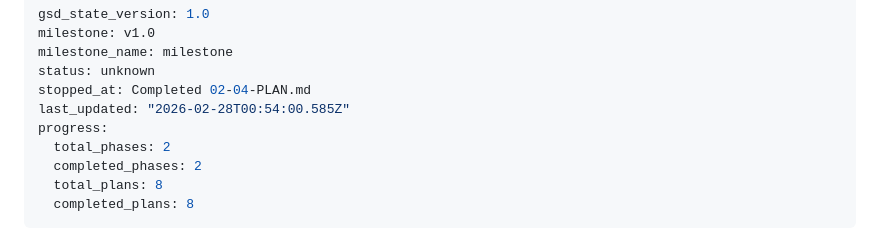
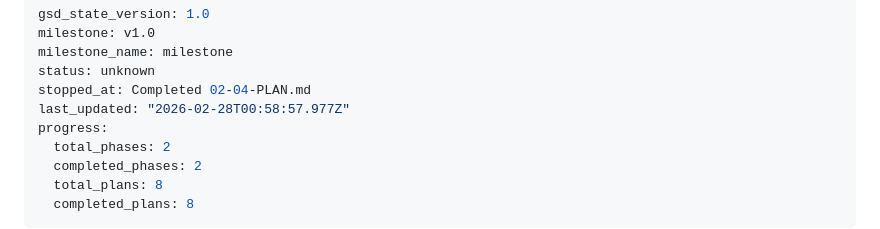
Before and after one commit to aarongmx/FacturacionLoop, a Markdown page: .planning/STATE.md, the part around the change. Rendered like a GitHub page.

```diff
--- a/.planning/STATE.md
+++ b/.planning/STATE.md
@@ -4,7 +4,7 @@ milestone: v1.0
 milestone_name: milestone
 status: unknown
 stopped_at: Completed 02-04-PLAN.md
-last_updated: "2026-02-28T00:54:00.585Z"
+last_updated: "2026-02-28T00:58:57.977Z"
 progress:
   total_phases: 2
   completed_phases: 2
```
Also changed, not shown: 1 other file.
